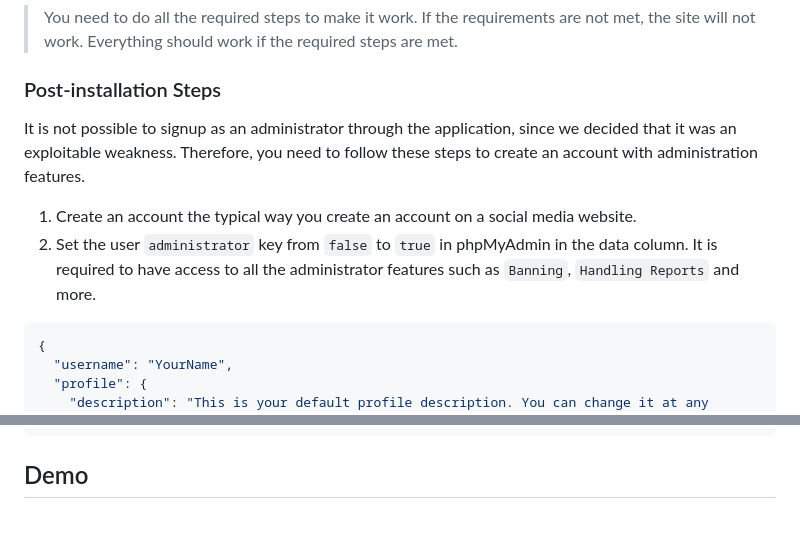
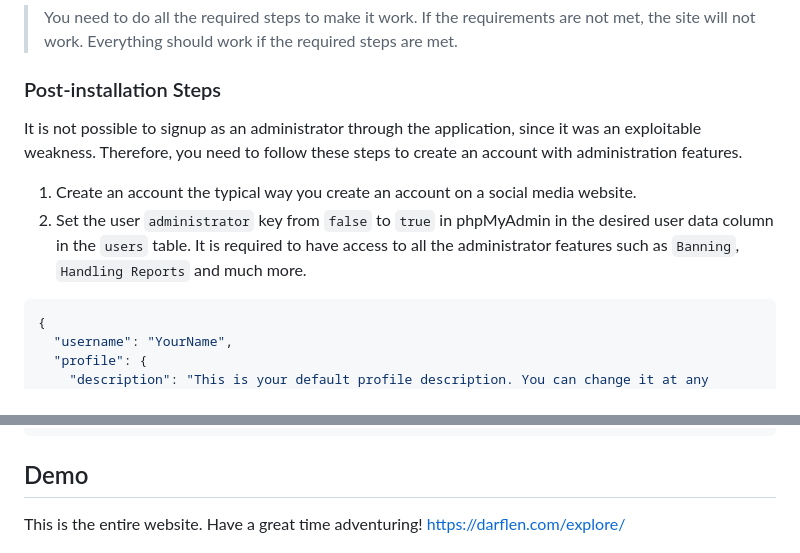
Before and after one commit to Paradockz/Darflen-Legacy, a Markdown page: README.md, 2 parts joined by grey strips. Drawn GitHub-style; blank space fills up the shorter version.

````diff
--- a/README.md
+++ b/README.md
@@ -127,9 +127,9 @@ threads = 20
 
 ### Post-installation Steps
 
-It is not possible to signup as an administrator through the application, since we decided that it was an exploitable weakness. Therefore, you need to follow these steps to create an account with administration features.
+It is not possible to signup as an administrator through the application, since it was an exploitable weakness. Therefore, you need to follow these steps to create an account with administration features.
 1. Create an account the typical way you create an account on a social media website.
-2. Set the user ``administrator`` key from ``false`` to ``true`` in phpMyAdmin in the data column. It is required to have access to all the administrator features such as ``Banning``, ``Handling Reports`` and more.
+2. Set the user ``administrator`` key from ``false`` to ``true`` in phpMyAdmin in the desired user data column in the ``users`` table. It is required to have access to all the administrator features such as ``Banning``, ``Handling Reports`` and much more.
 ```json
 {
   "username": "YourName",
@@ -148,4 +148,5 @@ It is not possible to signup as an administrator through the application, since
 ```
 
 ## Demo
+This is the entire website. Have a great time adventuring!
 https://darflen.com/explore/
````
Also changed, not shown: other parts of README.md (+1 -1 lines).
